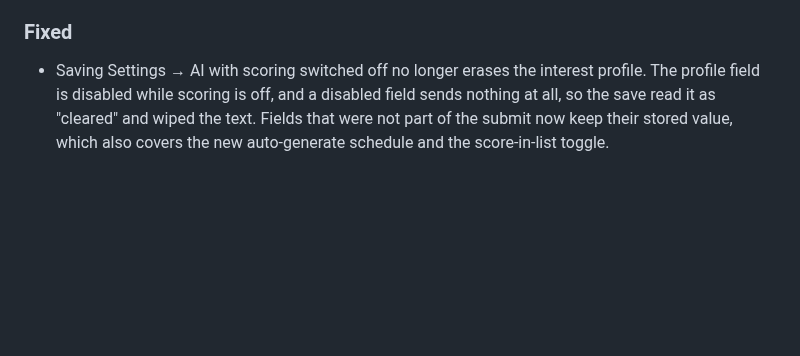
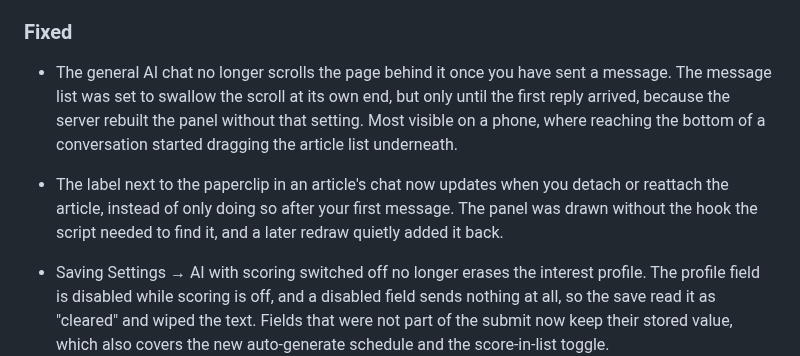
Before and after one commit to jakublibik/readfine, a Markdown page: CHANGELOG.md, the part around the change. Drawn GitHub-style; blank space fills up the shorter version.

Commit message:
docs(changelog): note the two chat panel fixes from the markup dedup
Co-Authored-By: Claude Opus 5 <noreply@anthropic.com>
Claude-Session: https://claude.ai/code/session_01WRJxTbzjLvRFhzDU2yak1K

```diff
--- a/CHANGELOG.md
+++ b/CHANGELOG.md
@@ -23,6 +23,9 @@ migrations, config changes); `1.0.0` will mark the first API/stability commitmen
 - `FETCH_SCHEDULE_OFFSET_MIN` (minutes, default `0`): shifts the four 15-minute feed-fetch ticks off the usual :00/:15/:30/:45. Useful when two instances share a host (for example a staging instance next to production) and you don't want both firing their fetch round at the same wall-clock moment. Set staging to `7` and it polls at :07/:22/:37/:52 instead. The value is folded into 0–14, and the predicted next-fetch times in the UI follow the shifted schedule.
 
 ### Fixed
+
+- The general AI chat no longer scrolls the page behind it once you have sent a message. The message list was set to swallow the scroll at its own end, but only until the first reply arrived, because the server rebuilt the panel without that setting. Most visible on a phone, where reaching the bottom of a conversation started dragging the article list underneath.
+- The label next to the paperclip in an article's chat now updates when you detach or reattach the article, instead of only doing so after your first message. The panel was drawn without the hook the script needed to find it, and a later redraw quietly added it back.
 
 - Saving Settings → AI with scoring switched off no longer erases the interest profile. The profile field is disabled while scoring is off, and a disabled field sends nothing at all, so the save read it as "cleared" and wiped the text. Fields that were not part of the submit now keep their stored value, which also covers the new auto-generate schedule and the score-in-list toggle.
 - The scoring checkbox in Settings → AI now enables and disables the fields below it as you click it, instead of only after saving. The checkbox carried two id attributes and the script hooked onto the one the browser had thrown away.
```
